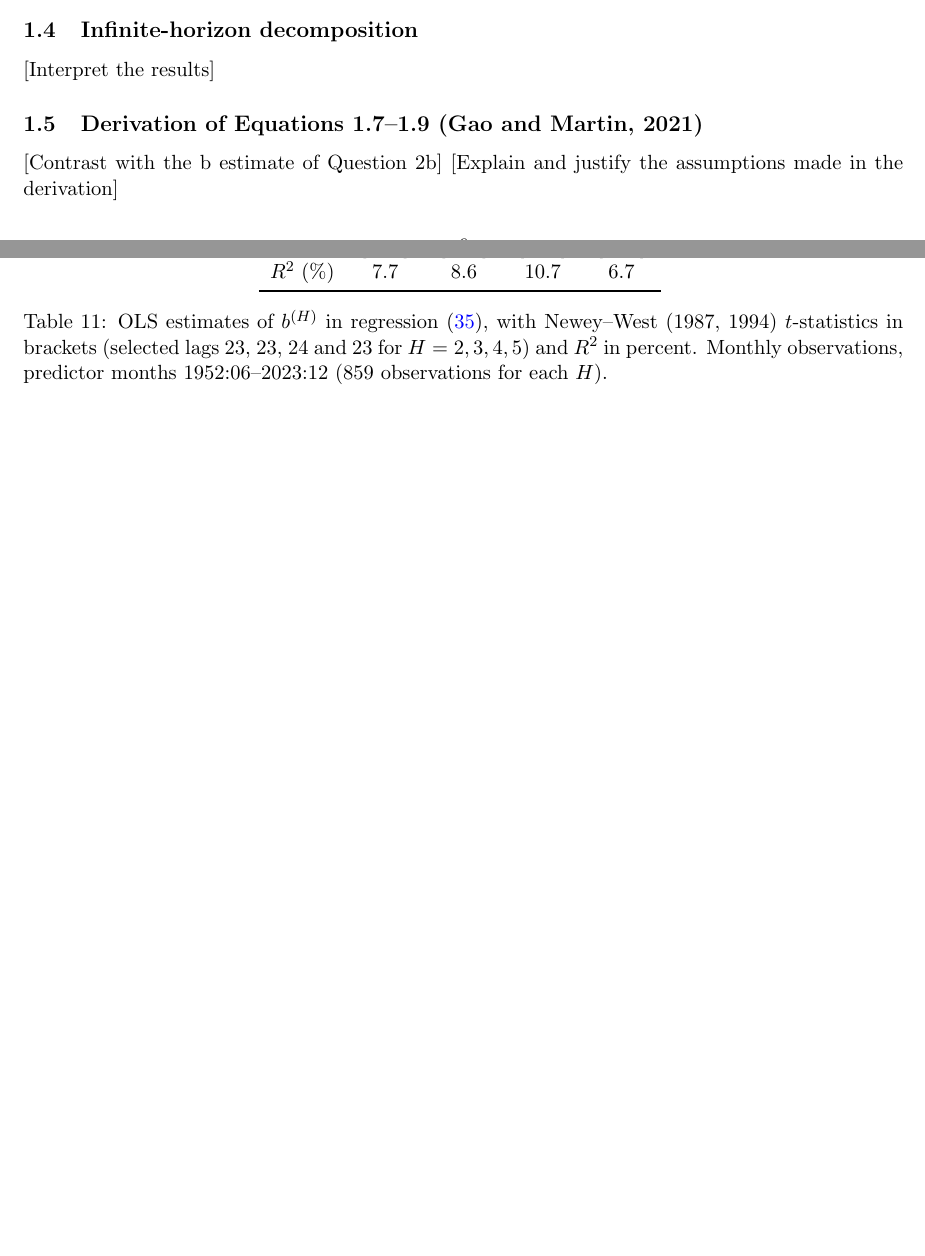
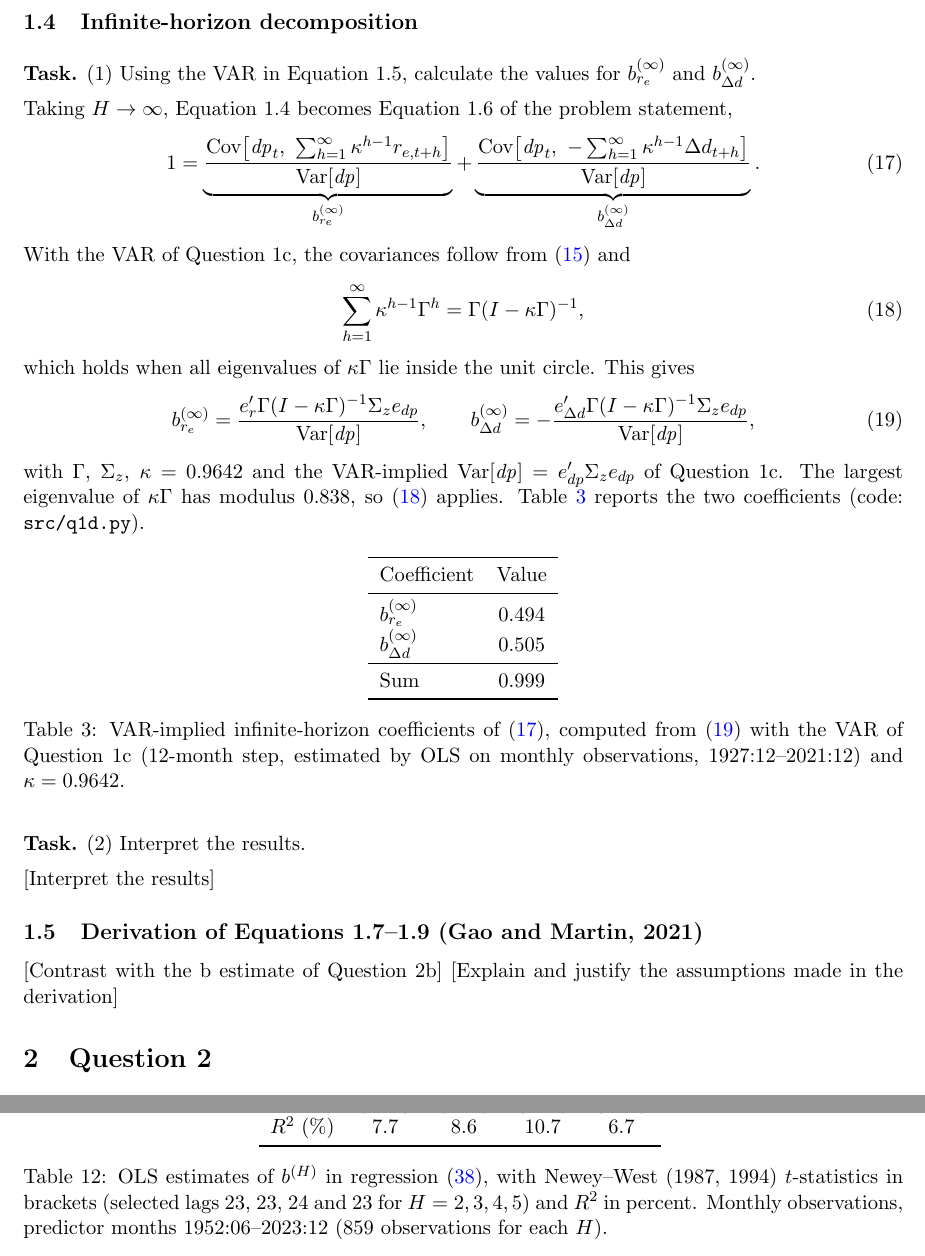
Before and after one commit to Joon1Bae/AP-PS1, a LaTeX document (tex/ps1_solution.tex): two parts of pages 6 and 22 of 22 before the commit and two parts of pages 7 and 23 of 23 after it, joined at a grey line, cut so that both start at the same text, the shorter picture padded with empty space. Compiled offline with pdfLaTeX.

Commit message:
TP after: Q1d - Task blocks, formulas and coefficient table included in LaTeX, PDF recompiled

```diff
--- a/tex/ps1_solution.tex
+++ b/tex/ps1_solution.tex
@@ -40,8 +40,11 @@
 % quote the problem's instructions verbatim, numbered (1), (2), ... where the problem gives
 % more than one instruction. Each quoted instruction is placed directly above the part of
 % the answer that addresses it, not collected at the top of the subsection.
+% ---------- Numbers produced by src/*.py ----------
+\input{../output/q1d_values.tex}
+
 \makeatletter
-\newcommand{\task}[1]{\par\needspace{5\baselineskip}\medskip\noindent\textbf{Task.} #1\par
+\newcommand{\task}[1]{\par\if@nobreak\else\needspace{5\baselineskip}\fi\medskip\noindent\textbf{Task.} #1\par
   \nopagebreak\medskip\@afterheading}   % like a heading: no page break right after it
 \makeatother
 
@@ -335,7 +338,54 @@ Figure~\ref{fig:q1b}, and Table~\ref{tab:q1c} reports them with their sum (code:
 \end{table}
 
 \subsection{Infinite-horizon decomposition}
-% TODO (Q1d): b_re^(inf), b_dd^(inf) from the VAR + interpretation
+% Numbers produced by src/q1d.py from spec/q1d.md (macros in output/q1d_values.tex).
+
+\task{(1) Using the VAR in Equation 1.5, calculate the values for $b^{(\infty)}_{r_e}$ and
+$b^{(\infty)}_{\Delta d}$.}
+
+Taking $H \to \infty$, Equation 1.4 becomes Equation 1.6 of the problem statement,
+\begin{equation}
+  1 = \underbrace{\frac{\Cov\!\left[\dpr_t,\ \sum_{h=1}^{\infty} \kappa^{h-1} r_{e,t+h}\right]}{\Var[\dpr]}}_{b^{(\infty)}_{r_e}}
+    + \underbrace{\frac{\Cov\!\left[\dpr_t,\ -\sum_{h=1}^{\infty} \kappa^{h-1} \Delta d_{t+h}\right]}{\Var[\dpr]}}_{b^{(\infty)}_{\Delta d}}.
+  \label{eq:q1d_decomposition}
+\end{equation}
+With the VAR of Question~1c, the covariances follow from (\ref{eq:q1c_cov}) and
+\begin{equation}
+  \sum_{h=1}^{\infty} \kappa^{h-1} \Gamma^{h} = \Gamma (I - \kappa \Gamma)^{-1},
+  \label{eq:q1d_geometric}
+\end{equation}
+which holds when all eigenvalues of $\kappa\Gamma$ lie inside the unit circle. This gives
+\begin{equation}
+  b^{(\infty)}_{r_e} = \frac{e_{r}' \Gamma (I - \kappa \Gamma)^{-1} \Sigma_z e_{dp}}{\Var[\dpr]},
+  \qquad
+  b^{(\infty)}_{\Delta d} = -\frac{e_{\Delta d}' \Gamma (I - \kappa \Gamma)^{-1} \Sigma_z e_{dp}}{\Var[\dpr]},
+  \label{eq:q1d_terms}
+\end{equation}
+with $\Gamma$, $\Sigma_z$, $\kappa = 0.9642$ and the VAR-implied $\Var[\dpr] = e_{dp}' \Sigma_z e_{dp}$
+of Question~1c. The largest eigenvalue of $\kappa\Gamma$ has modulus \kappaGammaMaxEig, so
+(\ref{eq:q1d_geometric}) applies. Table~\ref{tab:q1d} reports the two coefficients
+(code: \texttt{src/q1d.py}).
+
+\begin{table}[H]
+  \centering
+  \begin{tabular}{lc}
+    \toprule
+    Coefficient & Value \\
+    \midrule
+    $b^{(\infty)}_{r_e}$ & \bReInf \\
+    $b^{(\infty)}_{\Delta d}$ & \bDdInf \\
+    \midrule
+    Sum & \bSumInf \\
+    \bottomrule
+  \end{tabular}
+  \caption{VAR-implied infinite-horizon coefficients of (\ref{eq:q1d_decomposition}),
+  computed from (\ref{eq:q1d_terms}) with the VAR of Question~1c (12-month step, estimated by OLS
+  on monthly observations, 1927:12--2021:12) and $\kappa = 0.9642$.}
+  \label{tab:q1d}
+\end{table}
+
+\task{(2) Interpret the results.}
+
 [Interpret the results]
 
 \subsection{Derivation of Equations 1.7--1.9 (Gao and Martin, 2021)}
```
Also changed, not shown: AI_INTERACTIONS.md (+15 -0 lines), tex/ps1_solution.pdf.
